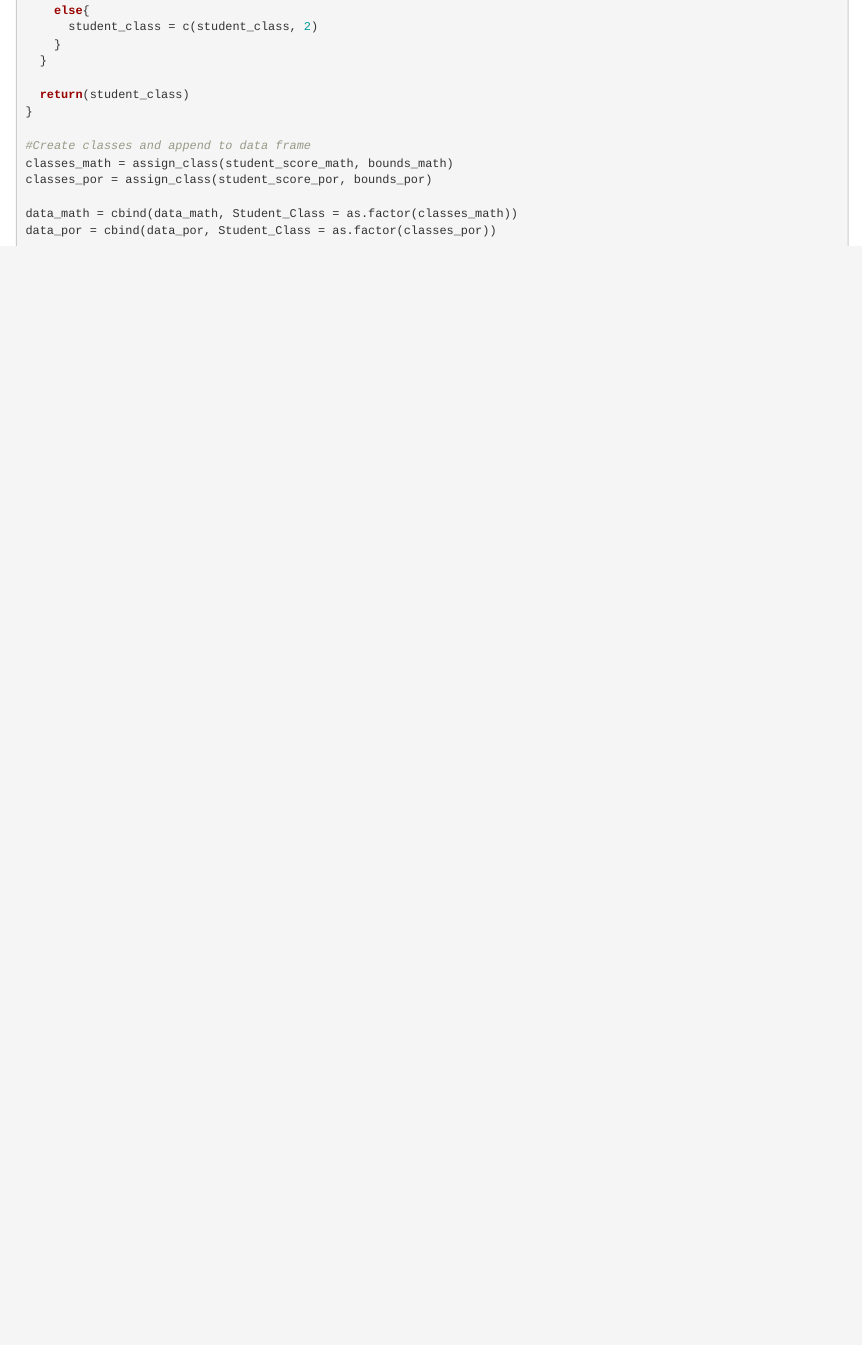
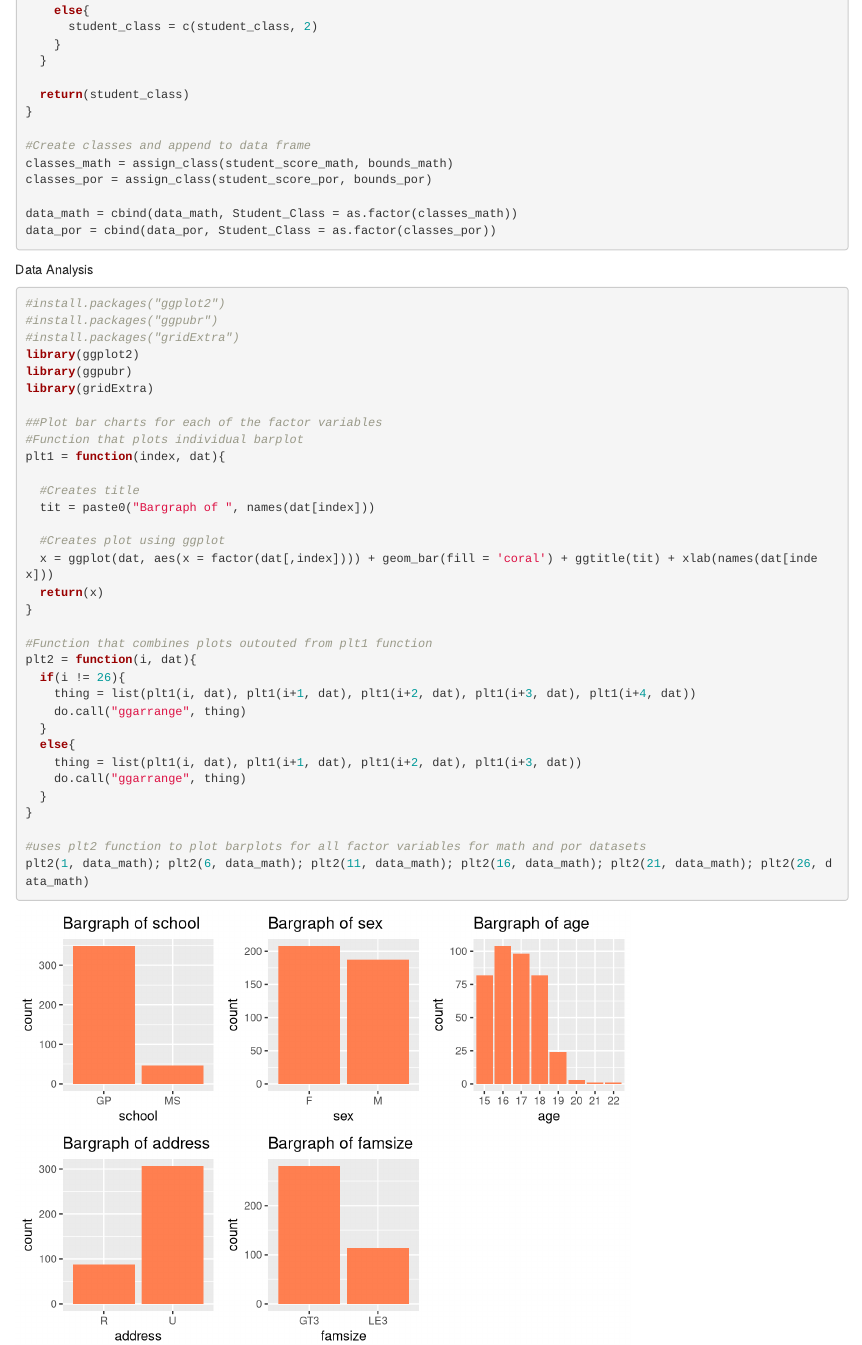
Before and after one commit to upadhyan/StudentSuccess, an R Markdown document (Data_Cleaning.Rmd): the page in a window 1100 px wide, from 2180 px down. Rendered offline with R 4.5, knitr and Pandoc, with nearby package versions.

Commit message:
Update Data_Cleaning.Rmd

````diff
--- a/Data_Cleaning.Rmd
+++ b/Data_Cleaning.Rmd
@@ -106,3 +106,38 @@ data_math = cbind(data_math, Student_Class = as.factor(classes_math))
 data_por = cbind(data_por, Student_Class = as.factor(classes_por))
 
 ```
+Data Analysis
+```{r}
+#install.packages("ggplot2")
+#install.packages("ggpubr")
+#install.packages("gridExtra")
+library(ggplot2)
+library(ggpubr)
+library(gridExtra)
+
+##Plot bar charts for each of the factor variables
+#Function that plots individual barplot
+plt1 = function(index, dat){
+
+  #Creates title
+  tit = paste0("Bargraph of ", names(dat[index]))
+
+  #Creates plot using ggplot
+  x = ggplot(dat, aes(x = factor(dat[,index]))) + geom_bar(fill = 'coral') + ggtitle(tit) + xlab(names(dat[index]))
+  return(x)
+}
+
+#Function that combines plots outouted from plt1 function
+plt2 = function(i, dat){
+  if(i != 26){
+    thing = list(plt1(i, dat), plt1(i+1, dat), plt1(i+2, dat), plt1(i+3, dat), plt1(i+4, dat))
+    do.call("ggarrange", thing)
+  }
+  else{
+    thing = list(plt1(i, dat), plt1(i+1, dat), plt1(i+2, dat), plt1(i+3, dat))
+    do.call("ggarrange", thing)
+  }
+}
+
+#uses plt2 function to plot barplots for all factor variables for math and por datasets
+plt2(1, data_math); plt2(6, data_math); plt2(11, data_math); plt2(16, data_math); plt2(21, data_math); plt2(26, data_math)
````
Also changed, not shown: Data_Cleaning.Rmd (17 more changed lines).
